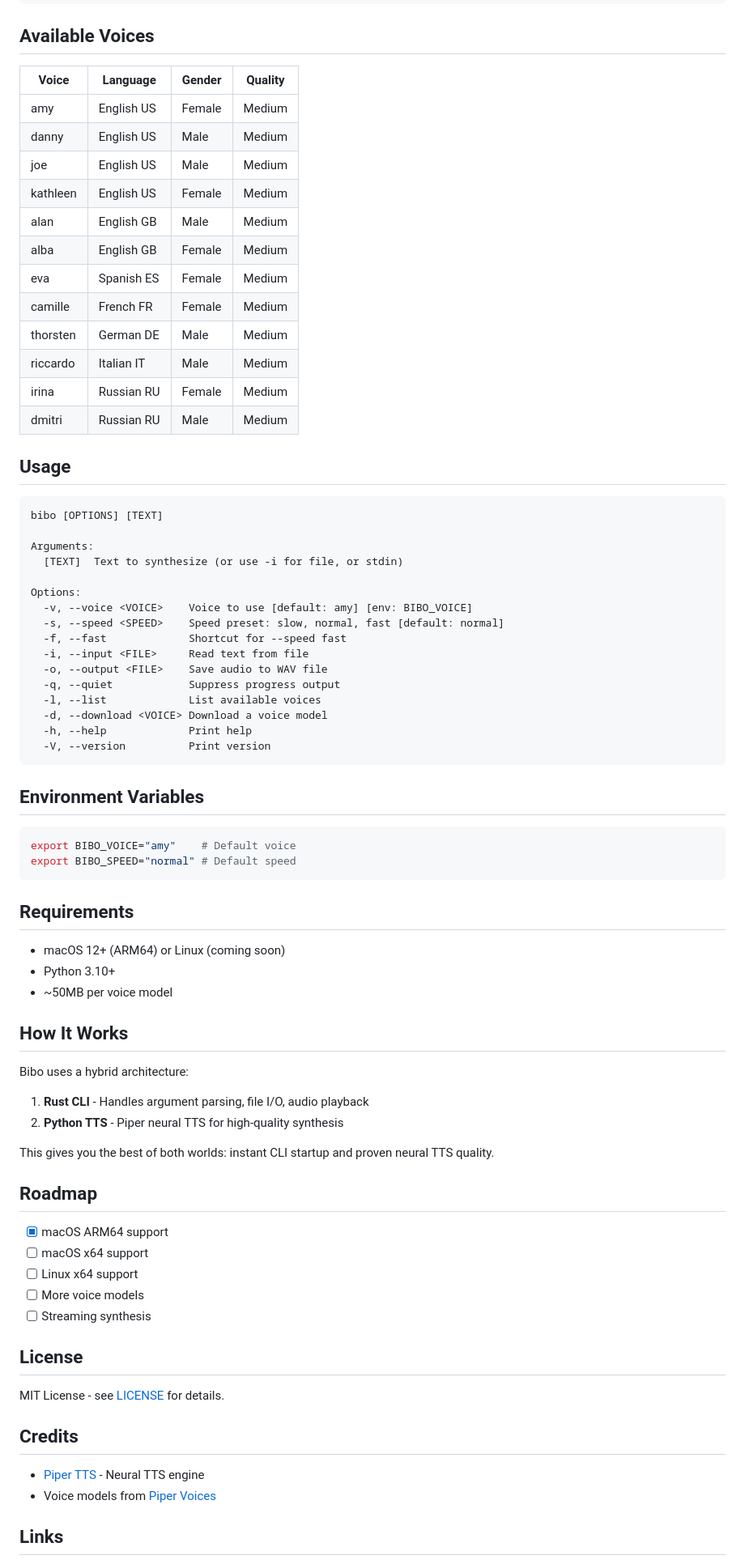
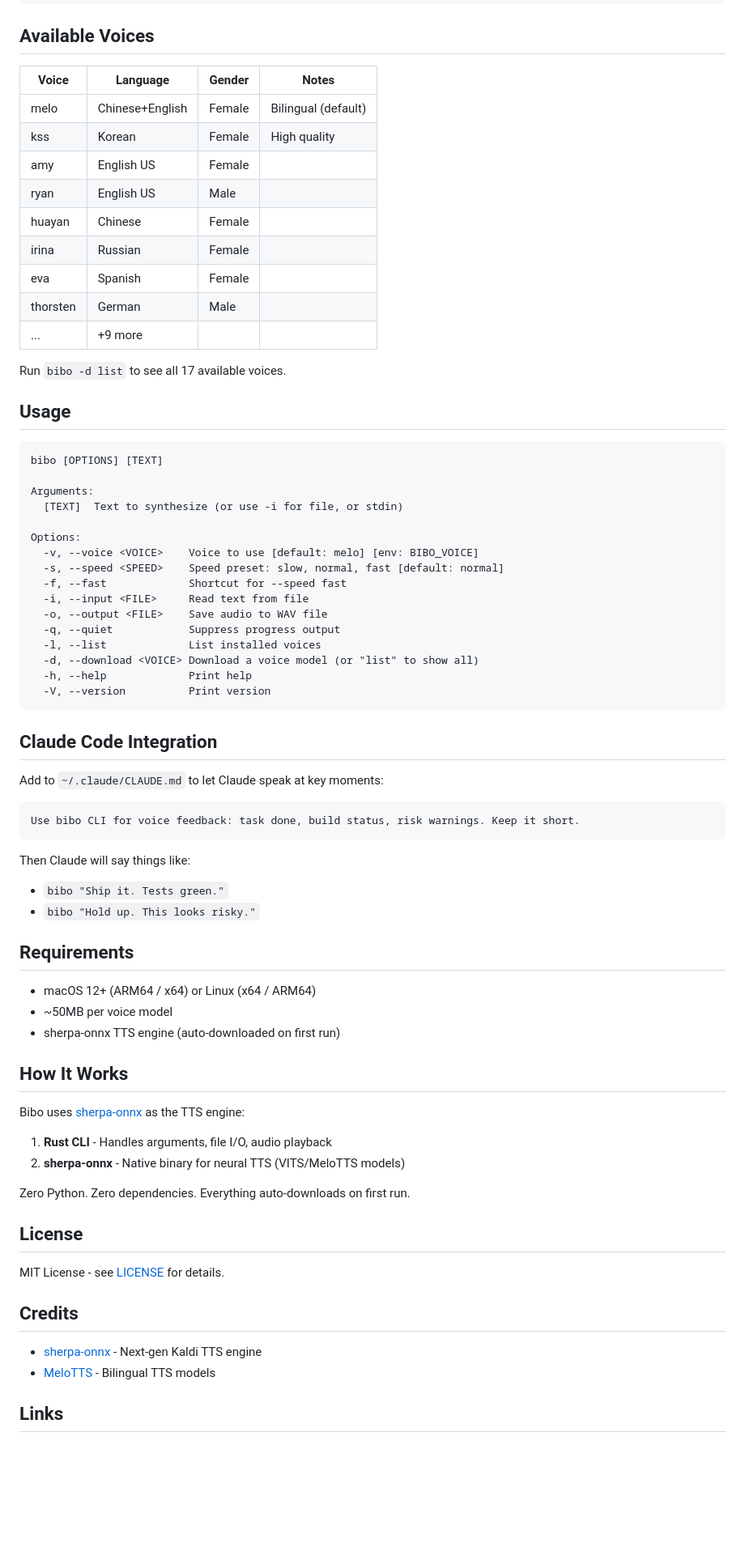
Before and after one commit to larrykoo711/bibo, a Markdown page: README.md, the part around one of its changes. Shown at 81% size. Drawn GitHub-style; blank space fills up the shorter version.

Commit message:
docs: update README for sherpa-onnx architecture

````diff
--- a/README.md
+++ b/README.md
@@ -86,20 +93,19 @@ bibo -f "Quick announcement"
 
 ## Available Voices
 
-| Voice    | Language   | Gender | Quality |
-|----------|------------|--------|---------|
-| amy      | English US | Female | Medium  |
-| danny    | English US | Male   | Medium  |
-| joe      | English US | Male   | Medium  |
-| kathleen | English US | Female | Medium  |
-| alan     | English GB | Male   | Medium  |
-| alba     | English GB | Female | Medium  |
-| eva      | Spanish ES | Female | Medium  |
-| camille  | French FR  | Female | Medium  |
-| thorsten | German DE  | Male   | Medium  |
-| riccardo | Italian IT | Male   | Medium  |
-| irina    | Russian RU | Female | Medium  |
-| dmitri   | Russian RU | Male   | Medium  |
+| Voice    | Language        | Gender | Notes           |
+|----------|-----------------|--------|-----------------|
+| melo     | Chinese+English | Female | Bilingual (default) |
+| kss      | Korean          | Female | High quality    |
+| amy      | English US      | Female |                 |
+| ryan     | English US      | Male   |                 |
+| huayan   | Chinese         | Female |                 |
+| irina    | Russian         | Female |                 |
+| eva      | Spanish         | Female |                 |
+| thorsten | German          | Male   |                 |
+| ...      | +9 more         |        |                 |
+
+Run `bibo -d list` to see all 17 available voices.
 
 ## Usage
 
@@ -110,47 +116,44 @@ Arguments:
   [TEXT]  Text to synthesize (or use -i for file, or stdin)
 
 Options:
-  -v, --voice <VOICE>    Voice to use [default: amy] [env: BIBO_VOICE]
+  -v, --voice <VOICE>    Voice to use [default: melo] [env: BIBO_VOICE]
   -s, --speed <SPEED>    Speed preset: slow, normal, fast [default: normal]
   -f, --fast             Shortcut for --speed fast
   -i, --input <FILE>     Read text from file
   -o, --output <FILE>    Save audio to WAV file
   -q, --quiet            Suppress progress output
-  -l, --list             List available voices
-  -d, --download <VOICE> Download a voice model
+  -l, --list             List installed voices
+  -d, --download <VOICE> Download a voice model (or "list" to show all)
   -h, --help             Print help
   -V, --version          Print version
 ```
 
-## Environment Variables
+## Claude Code Integration
 
-```bash
-export BIBO_VOICE="amy"    # Default voice
-export BIBO_SPEED="normal" # Default speed
+Add to `~/.claude/CLAUDE.md` to let Claude speak at key moments:
+
 ```
+Use bibo CLI for voice feedback: task done, build status, risk warnings. Keep it short.
+```
+
+Then Claude will say things like:
+- `bibo "Ship it. Tests green."`
+- `bibo "Hold up. This looks risky."`
 
 ## Requirements
 
-- macOS 12+ (ARM64) or Linux (coming soon)
-- Python 3.10+
+- macOS 12+ (ARM64 / x64) or Linux (x64 / ARM64)
 - ~50MB per voice model
+- sherpa-onnx TTS engine (auto-downloaded on first run)
 
 ## How It Works
 
-Bibo uses a hybrid architecture:
+Bibo uses [sherpa-onnx](https://github.com/k2-fsa/sherpa-onnx) as the TTS engine:
 
-1. **Rust CLI** - Handles argument parsing, file I/O, audio playback
-2. **Python TTS** - Piper neural TTS for high-quality synthesis
+1. **Rust CLI** - Handles arguments, file I/O, audio playback
+2. **sherpa-onnx** - Native binary for neural TTS (VITS/MeloTTS models)
 
-This gives you the best of both worlds: instant CLI startup and proven neural TTS quality.
-
-## Roadmap
-
-- [x] macOS ARM64 support
-- [ ] macOS x64 support
-- [ ] Linux x64 support
-- [ ] More voice models
-- [ ] Streaming synthesis
+Zero Python. Zero dependencies. Everything auto-downloads on first run.
 
 ## License
 
@@ -158,8 +161,8 @@ MIT License - see [LICENSE](LICENSE) for details.
 
 ## Credits
 
-- [Piper TTS](https://github.com/rhasspy/piper) - Neural TTS engine
-- Voice models from [Piper Voices](https://huggingface.co/rhasspy/piper-voices)
+- [sherpa-onnx](https://github.com/k2-fsa/sherpa-onnx) - Next-gen Kaldi TTS engine
+- [MeloTTS](https://github.com/myshell-ai/MeloTTS) - Bilingual TTS models
 
 ## Links
 
````
Also changed, not shown: other parts of README.md (+32 -25 lines).
